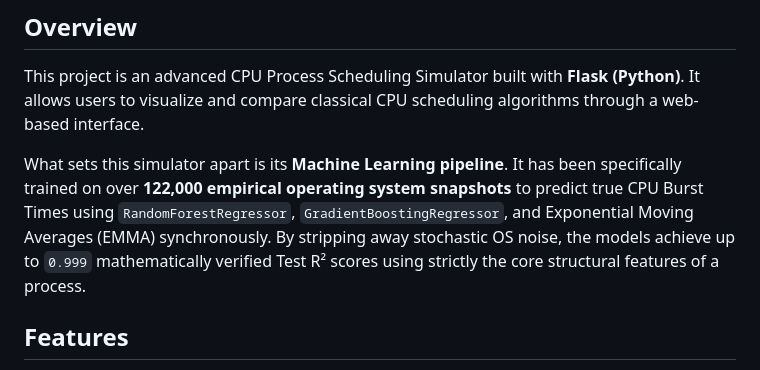
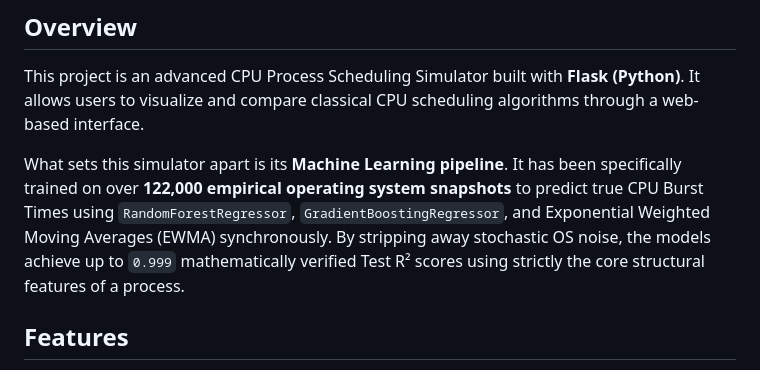
Before and after one commit to Maaz2212/AI-Powered-CPU-Scheduler, a Markdown page: README.md, the part around the change. Rendered like a GitHub page.

Commit message:
made correctiosn into README file

```diff
--- a/README.md
+++ b/README.md
@@ -3,7 +3,7 @@
 ## Overview
 This project is an advanced CPU Process Scheduling Simulator built with **Flask (Python)**. It allows users to visualize and compare classical CPU scheduling algorithms through a web-based interface.
 
-What sets this simulator apart is its **Machine Learning pipeline**. It has been specifically trained on over **122,000 empirical operating system snapshots** to predict true CPU Burst Times using `RandomForestRegressor`, `GradientBoostingRegressor`, and Exponential Moving Averages (EMMA) synchronously. By stripping away stochastic OS noise, the models achieve up to `0.999` mathematically verified Test R² scores using strictly the core structural features of a process.
+What sets this simulator apart is its **Machine Learning pipeline**. It has been specifically trained on over **122,000 empirical operating system snapshots** to predict true CPU Burst Times using `RandomForestRegressor`, `GradientBoostingRegressor`, and Exponential Weighted Moving Averages (EWMA) synchronously. By stripping away stochastic OS noise, the models achieve up to `0.999` mathematically verified Test R² scores using strictly the core structural features of a process.
 
 ## Features
 - **Algorithms Supported:**
```
